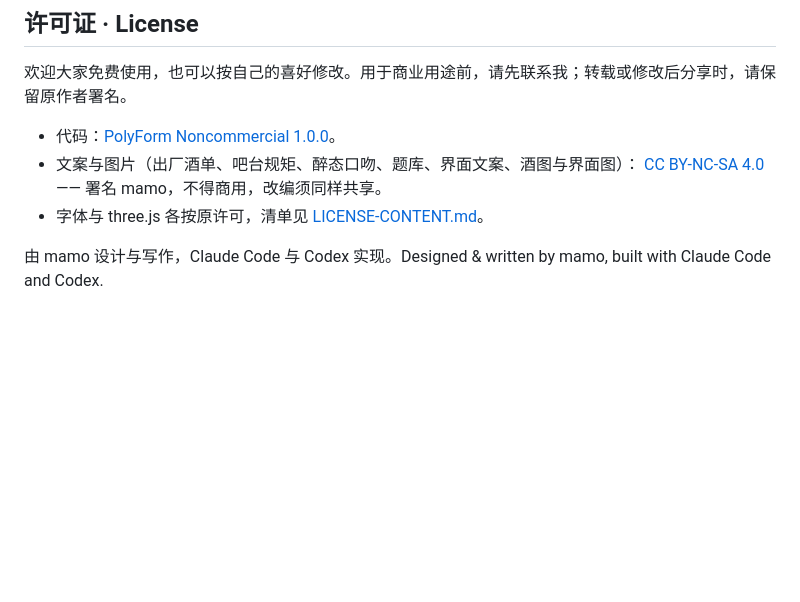
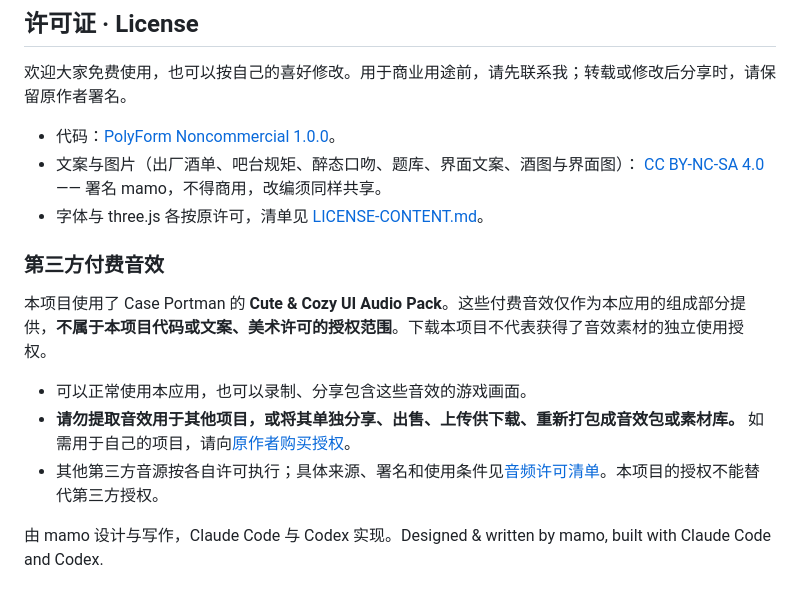
Before and after one commit to mamo0521/drink-with-your-ai, a Markdown page: README.md, the part around the change. Rendered like a GitHub page; blank space fills up the shorter version.

Commit message:
docs: clarify third-party paid sound effect rights

```diff
--- a/README.md
+++ b/README.md
@@ -117,4 +117,12 @@ A personal side project made in spare time. Issues are welcome — replies may b
   [CC BY-NC-SA 4.0](LICENSE-CONTENT.md) —— 署名 mamo，不得商用，改编须同样共享。
 - 字体与 three.js 各按原许可，清单见 [LICENSE-CONTENT.md](LICENSE-CONTENT.md)。
 
+### 第三方付费音效
+
+本项目使用了 Case Portman 的 **Cute & Cozy UI Audio Pack**。这些付费音效仅作为本应用的组成部分提供，**不属于本项目代码或文案、美术许可的授权范围**。下载本项目不代表获得了音效素材的独立使用授权。
+
+- 可以正常使用本应用，也可以录制、分享包含这些音效的游戏画面。
+- **请勿提取音效用于其他项目，或将其单独分享、出售、上传供下载、重新打包成音效包或素材库。** 如需用于自己的项目，请向[原作者购买授权](https://caseportman.itch.io/cute-cozy-ui-sfx)。
+- 其他第三方音源按各自许可执行；具体来源、署名和使用条件见[音频许可清单](web/assets/bar/audio/LICENSE.txt)。本项目的授权不能替代第三方授权。
+
 由 mamo 设计与写作，Claude Code 与 Codex 实现。Designed & written by mamo, built with Claude Code and Codex.
```
